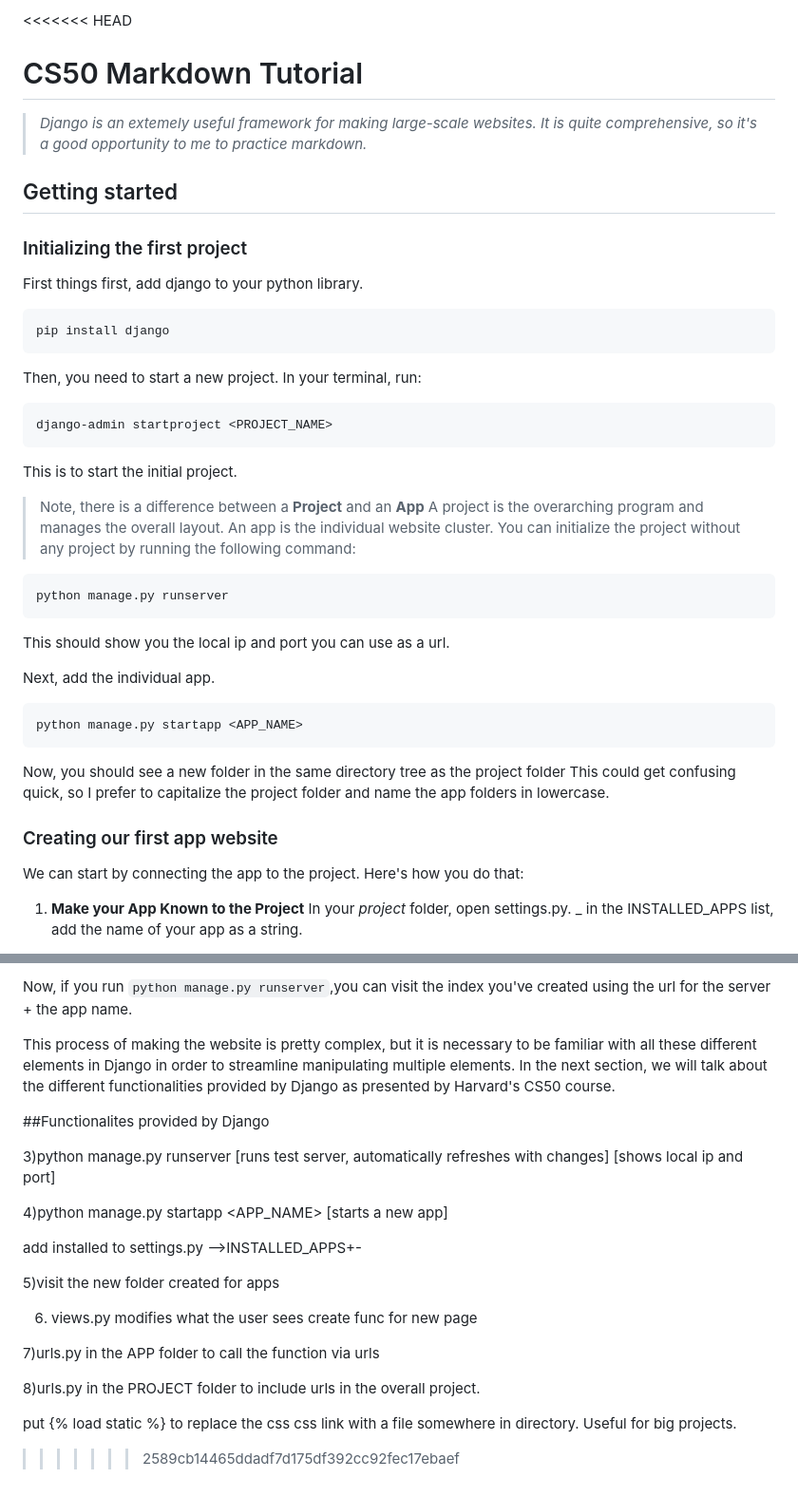
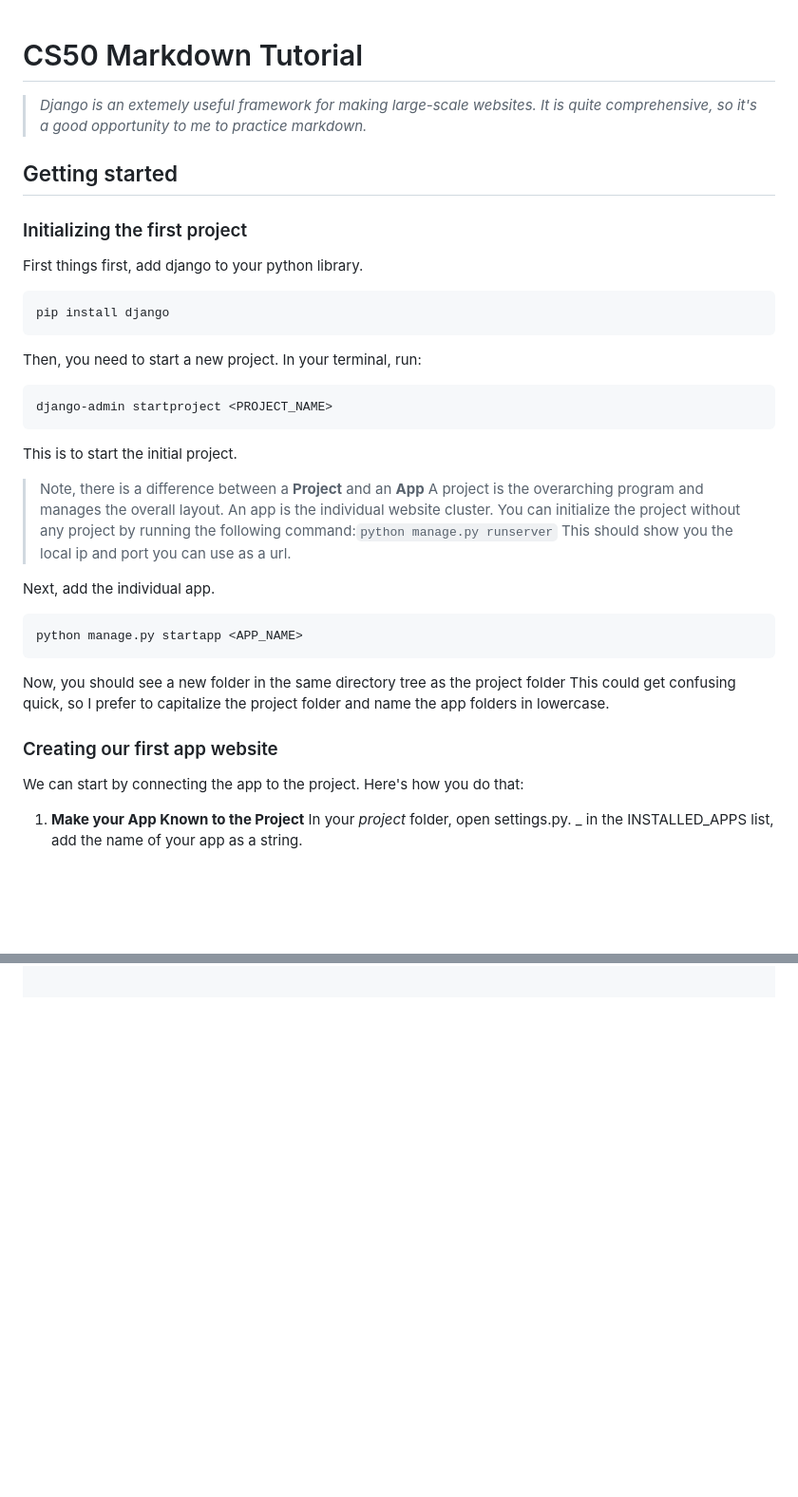
Before and after one commit to work-git-baby/cs50_Django_Repo, a Markdown page: Django_Practice.md, 2 parts joined by grey strips. Shown at 95% size. Drawn GitHub-style; blank space fills up the shorter version.

````diff
--- a/Django_Practice.md
+++ b/Django_Practice.md
@@ -1,14 +1,15 @@
-<<<<<<< HEAD
 # CS50 Markdown Tutorial
 >*Django is an extemely useful framework for making large-scale websites. It is quite comprehensive, so it's a good opportunity to me to practice markdown.*
 
 ## Getting started
 
 ### Initializing the first project
+
 First things first, add django to your python library.
 ```
 pip install django
 ```
+
 
 Then, you need to start a new project. In your terminal, run:
 ```
@@ -18,11 +19,8 @@ This is to start the initial project.
 >Note, there is a difference between a **Project** and an **App**
 >A project is the overarching program and manages the overall layout.
 >An app is the individual website cluster.
-You can initialize the project without any project by running the following command:
-```
-python manage.py runserver
-```
-This should show you the local ip and port you can use as a url.
+>You can initialize the project without any project by running the following command:```python manage.py runserver```
+>This should show you the local ip and port you can use as a url.
 
 
 Next, add the individual app.
@@ -30,10 +28,13 @@ Next, add the individual app.
 python manage.py startapp <APP_NAME>
 ```
 
+
 Now, you should see a new folder in the same directory tree as the project folder
 This could get confusing quick, so I prefer to capitalize the project folder and name the app folders in lowercase.
 
+
 ### Creating our first app website
+
 We can start by connecting the app to the project.
 Here's how you do that:
 1. **Make your App Known to the Project**
@@ -203,37 +119,0 @@ We need an actual html file to render.
-Now, if you run ```python manage.py runserver```,you can visit the index you've created using the url for the server + the app name.
-
-This process of making the website is pretty complex, but it is necessary to be familiar with all these different elements in Django in order to streamline manipulating multiple elements. In the next section, we will talk about the different functionalities provided by Django as presented by Harvard's CS50 course.
-
-##Functionalites provided by Django
-
-
-
-
-
-
-
-
-
-
-
-
-
-3)python manage.py runserver [runs test server, automatically refreshes with changes]
-[shows local ip and port]
-
-4)python manage.py startapp <APP_NAME> [starts a new app]
-
-add installed to settings.py -->INSTALLED_APPS+-
-
-5)visit the new folder created for apps
-
-6) views.py modifies what the user sees
-    create func for new page
-
-7)urls.py in the APP folder to call the function via urls
-
-8)urls.py in the PROJECT folder to include urls in the overall project.
-
-put {% load static %} to replace the css css link with a file somewhere in directory. Useful for big projects.
-
->>>>>>> 2589cb14465ddadf7d175df392cc92fec17ebaef
````
Also changed, not shown: other parts of Django_Practice.md (+0 -84 lines).
